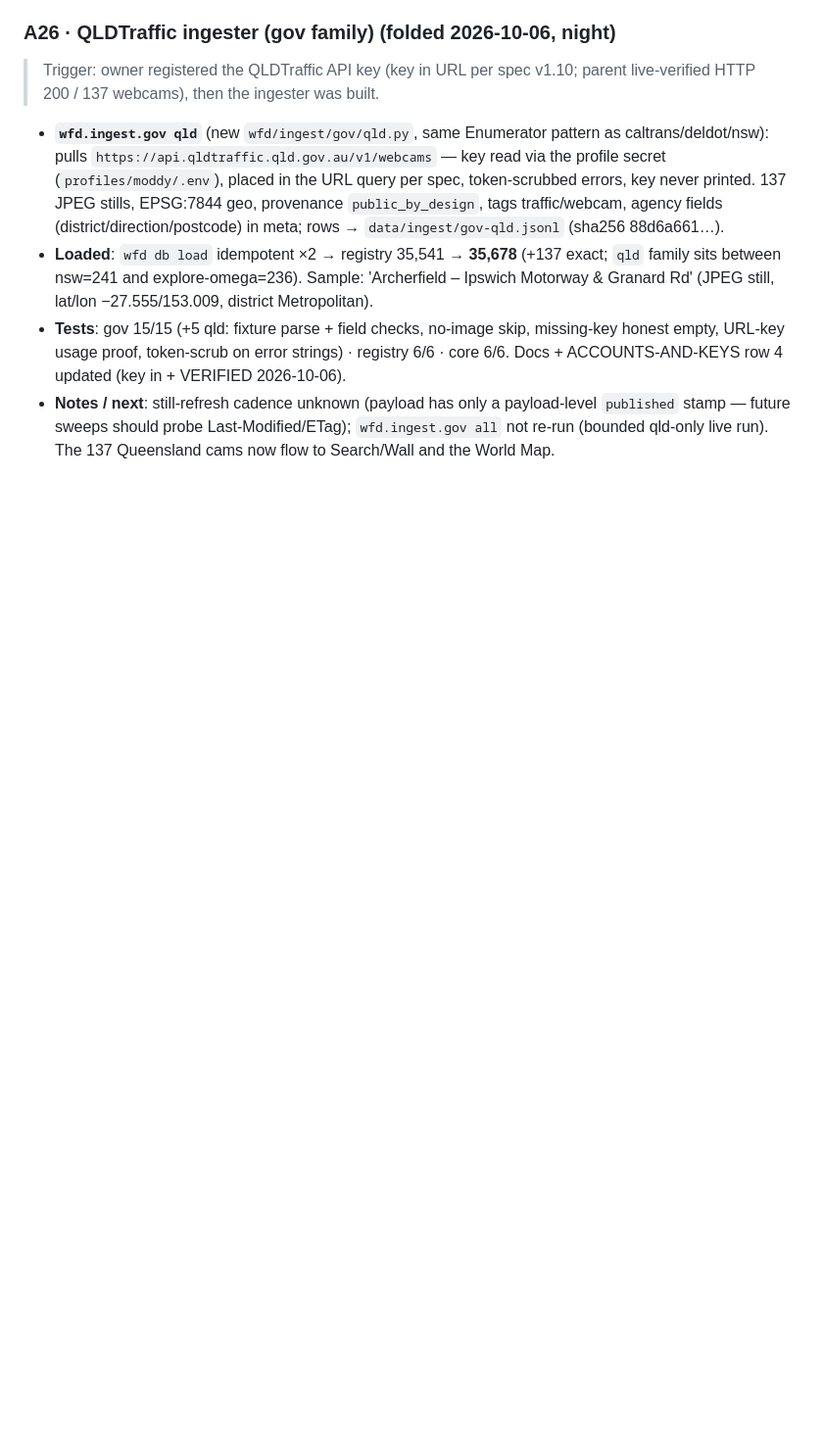
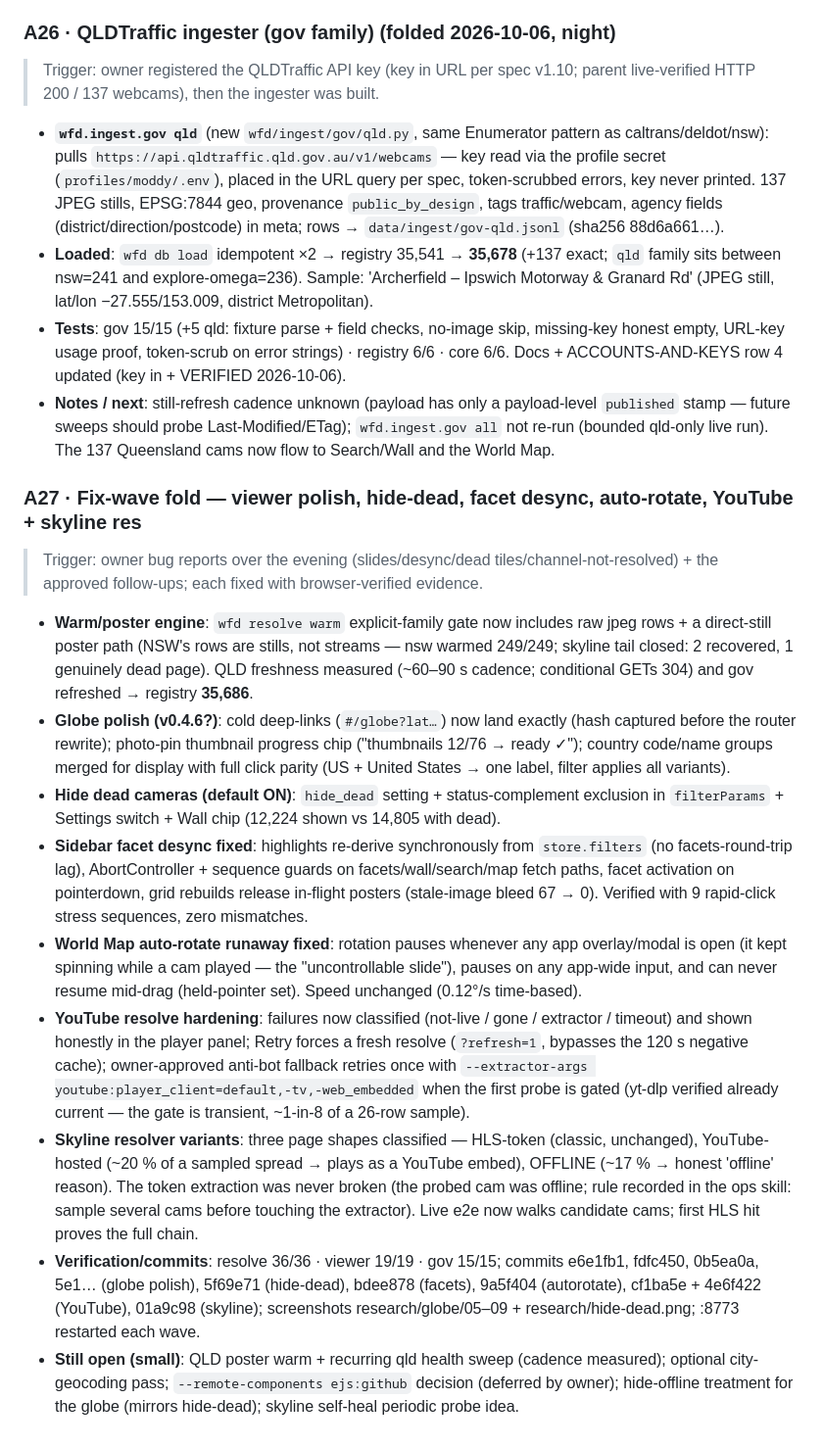
Before and after one commit to ModdySwag/world-feed-db, a Markdown page: PLAN.md, the part around the change. Shown at 98% size. Drawn GitHub-style; blank space fills up the shorter version.

Commit message:
PLAN A27: fix-wave fold — warm/poster engine, globe polish, hide-dead, facet desync, auto-rotate, YouTube classify+retry, skyline variants.

```diff
--- a/PLAN.md
+++ b/PLAN.md
@@ -375,3 +375,17 @@ Next moves: token-extraction spikes (Skyline, BalticLiveCam) at build time; Wind
 - **Loaded**: `wfd db load` idempotent ×2 → registry 35,541 → **35,678** (+137 exact; `qld` family sits between nsw=241 and explore-omega=236). Sample: 'Archerfield – Ipswich Motorway & Granard Rd' (JPEG still, lat/lon −27.555/153.009, district Metropolitan).
 - **Tests**: gov 15/15 (+5 qld: fixture parse + field checks, no-image skip, missing-key honest empty, URL-key usage proof, token-scrub on error strings) · registry 6/6 · core 6/6. Docs + ACCOUNTS-AND-KEYS row 4 updated (key in + VERIFIED 2026-10-06).
 - **Notes / next**: still-refresh cadence unknown (payload has only a payload-level `published` stamp — future sweeps should probe Last-Modified/ETag); `wfd.ingest.gov all` not re-run (bounded qld-only live run). The 137 Queensland cams now flow to Search/Wall and the World Map.
+
+### A27 · Fix-wave fold — viewer polish, hide-dead, facet desync, auto-rotate, YouTube + skyline res
+
+> Trigger: owner bug reports over the evening (slides/desync/dead tiles/channel-not-resolved) + the approved follow-ups; each fixed with browser-verified evidence.
+
+- **Warm/poster engine**: `wfd resolve warm` explicit-family gate now includes raw jpeg rows + a direct-still poster path (NSW's rows are stills, not streams — nsw warmed 249/249; skyline tail closed: 2 recovered, 1 genuinely dead page). QLD freshness measured (~60–90 s cadence; conditional GETs 304) and gov refreshed → registry **35,686**.
+- **Globe polish (v0.4.6?)**: cold deep-links (`#/globe?lat…`) now land exactly (hash captured before the router rewrite); photo-pin thumbnail progress chip ("thumbnails 12/76 → ready ✓"); country code/name groups merged for display with full click parity (US + United States → one label, filter applies all variants).
+- **Hide dead cameras (default ON)**: `hide_dead` setting + status-complement exclusion in `filterParams` + Settings switch + Wall chip (12,224 shown vs 14,805 with dead).
+- **Sidebar facet desync fixed**: highlights re-derive synchronously from `store.filters` (no facets-round-trip lag), AbortController + sequence guards on facets/wall/search/map fetch paths, facet activation on pointerdown, grid rebuilds release in-flight posters (stale-image bleed 67 → 0). Verified with 9 rapid-click stress sequences, zero mismatches.
+- **World Map auto-rotate runaway fixed**: rotation pauses whenever any app overlay/modal is open (it kept spinning while a cam played — the "uncontrollable slide"), pauses on any app-wide input, and can never resume mid-drag (held-pointer set). Speed unchanged (0.12°/s time-based).
+- **YouTube resolve hardening**: failures now classified (not-live / gone / extractor / timeout) and shown honestly in the player panel; Retry forces a fresh resolve (`?refresh=1`, bypasses the 120 s negative cache); owner-approved anti-bot fallback retries once with `--extractor-args youtube:player_client=default,-tv,-web_embedded` when the first probe is gated (yt-dlp verified already current — the gate is transient, ~1-in-8 of a 26-row sample).
+- **Skyline resolver variants**: three page shapes classified — HLS-token (classic, unchanged), YouTube-hosted (~20 % of a sampled spread → plays as a YouTube embed), OFFLINE (~17 % → honest 'offline' reason). The token extraction was never broken (the probed cam was offline; rule recorded in the ops skill: sample several cams before touching the extractor). Live e2e now walks candidate cams; first HLS hit proves the full chain.
+- **Verification/commits**: resolve 36/36 · viewer 19/19 · gov 15/15; commits e6e1fb1, fdfc450, 0b5ea0a, 5e1… (globe polish), 5f69e71 (hide-dead), bdee878 (facets), 9a5f404 (autorotate), cf1ba5e + 4e6f422 (YouTube), 01a9c98 (skyline); screenshots research/globe/05–09 + research/hide-dead.png; :8773 restarted each wave.
+- **Still open (small)**: QLD poster warm + recurring qld health sweep (cadence measured); optional city-geocoding pass; `--remote-components ejs:github` decision (deferred by owner); hide-offline treatment for the globe (mirrors hide-dead); skyline self-heal periodic probe idea.
```
